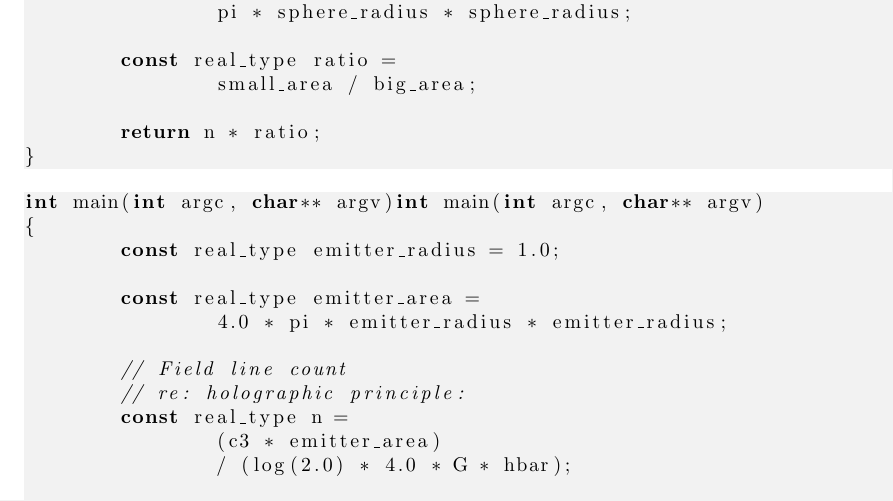
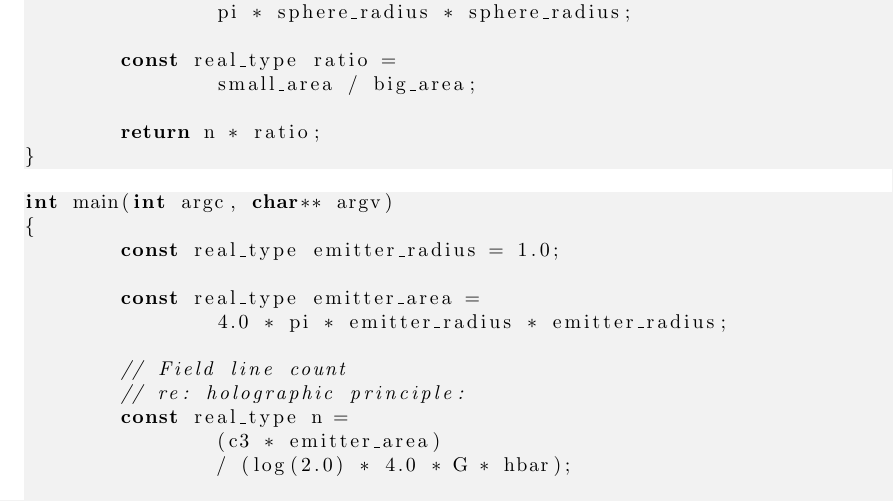
Before and after one commit to sjhalayka/papers, a LaTeX paper (newtonian gravitation/bezier_escape.tex): part of page 3 of 5, cut so that both start at the same text. Compiled offline with pdfLaTeX.

Commit message:
Add files via upload

```diff
--- a/newtonian gravitation/bezier_escape.tex
+++ b/newtonian gravitation/bezier_escape.tex
@@ -180,7 +180,7 @@ real_type get_intersecting_line_count(
 
 
 \begin{lstlisting}
-int main(int argc, char** argv)int main(int argc, char** argv)
+int main(int argc, char** argv)
 {
 	const real_type emitter_radius = 1.0;
 
```
Also changed, not shown: newtonian gravitation/bezier_escape.pdf.
